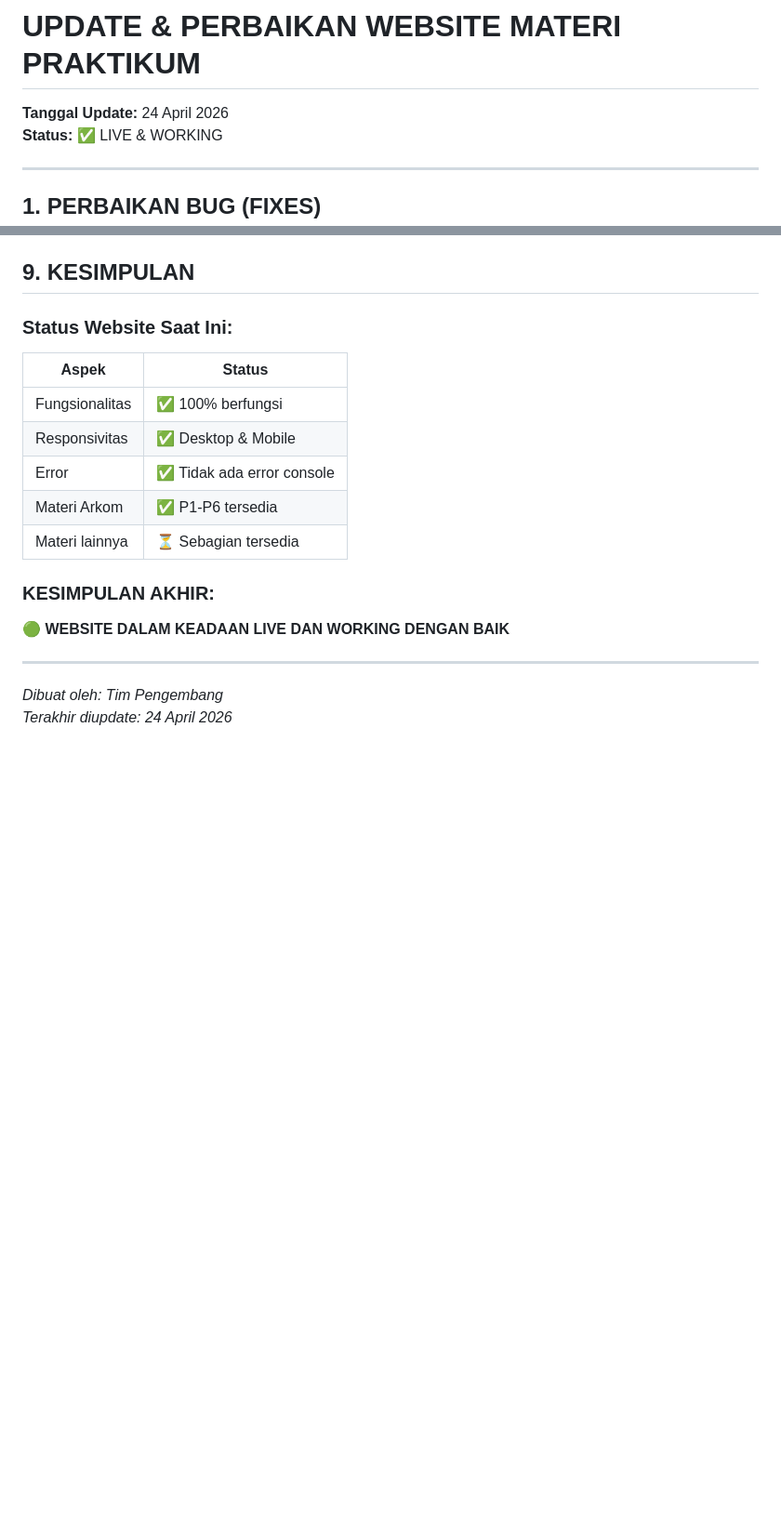
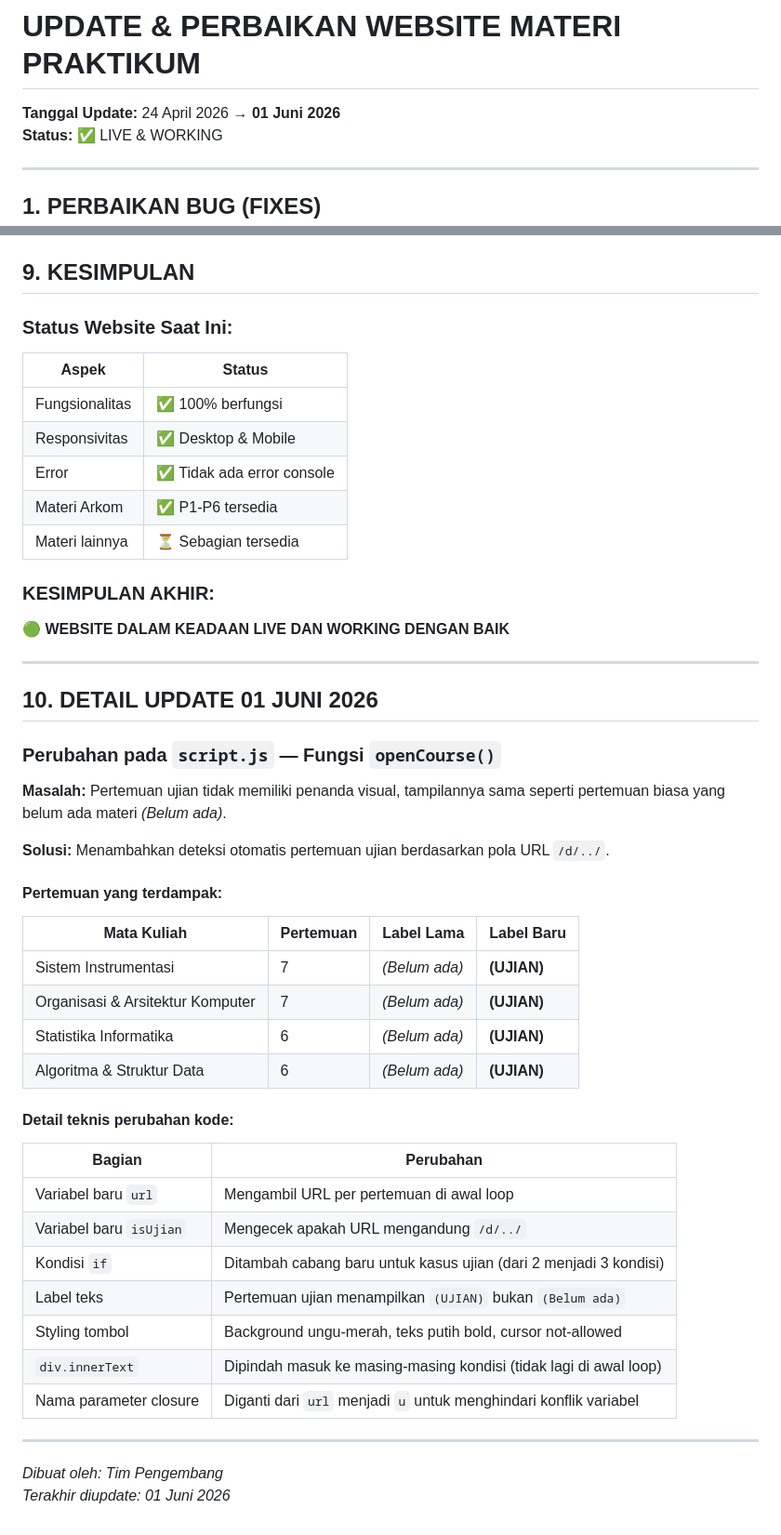
Before and after one commit to ezycardiansyah/PraktikumMateri_smt2, a Markdown page: UPDATE_LOG.md, 2 parts joined by grey strips. Shown at 93% size. Rendered like a GitHub page; blank space fills up the shorter version.

```diff
--- a/UPDATE_LOG.md
+++ b/UPDATE_LOG.md
@@ -1,6 +1,6 @@
 # UPDATE & PERBAIKAN WEBSITE MATERI PRAKTIKUM
 
-**Tanggal Update:** 24 April 2026
+**Tanggal Update:** 24 April 2026 → **01 Juni 2026**
 **Status:** ✅ LIVE & WORKING
 
 ---
@@ -124,5 +126,36 @@
 
 ---
 
+## 10. DETAIL UPDATE 01 JUNI 2026
+
+### Perubahan pada `script.js` — Fungsi `openCourse()`
+
+**Masalah:** Pertemuan ujian tidak memiliki penanda visual, tampilannya sama seperti pertemuan biasa yang belum ada materi *(Belum ada)*.
+
+**Solusi:** Menambahkan deteksi otomatis pertemuan ujian berdasarkan pola URL `/d/../`.
+
+#### Pertemuan yang terdampak:
+
+| Mata Kuliah | Pertemuan | Label Lama | Label Baru |
+|-------------|-----------|------------|------------|
+| Sistem Instrumentasi | 7 | *(Belum ada)* | **(UJIAN)** |
+| Organisasi & Arsitektur Komputer | 7 | *(Belum ada)* | **(UJIAN)** |
+| Statistika Informatika | 6 | *(Belum ada)* | **(UJIAN)** |
+| Algoritma & Struktur Data | 6 | *(Belum ada)* | **(UJIAN)** |
+
+#### Detail teknis perubahan kode:
+
+| Bagian | Perubahan |
+|--------|-----------|
+| Variabel baru `url` | Mengambil URL per pertemuan di awal loop |
+| Variabel baru `isUjian` | Mengecek apakah URL mengandung `/d/../` |
+| Kondisi `if` | Ditambah cabang baru untuk kasus ujian (dari 2 menjadi 3 kondisi) |
+| Label teks | Pertemuan ujian menampilkan `(UJIAN)` bukan `(Belum ada)` |
+| Styling tombol | Background ungu-merah, teks putih bold, cursor not-allowed |
+| `div.innerText` | Dipindah masuk ke masing-masing kondisi (tidak lagi di awal loop) |
+| Nama parameter closure | Diganti dari `url` menjadi `u` untuk menghindari konflik variabel |
+
+---
+
 *Dibuat oleh: Tim Pengembang*
-*Terakhir diupdate: 24 April 2026*
+*Terakhir diupdate: 01 Juni 2026*
```
Also changed, not shown: other parts of UPDATE_LOG.md (+2 -0 lines).
